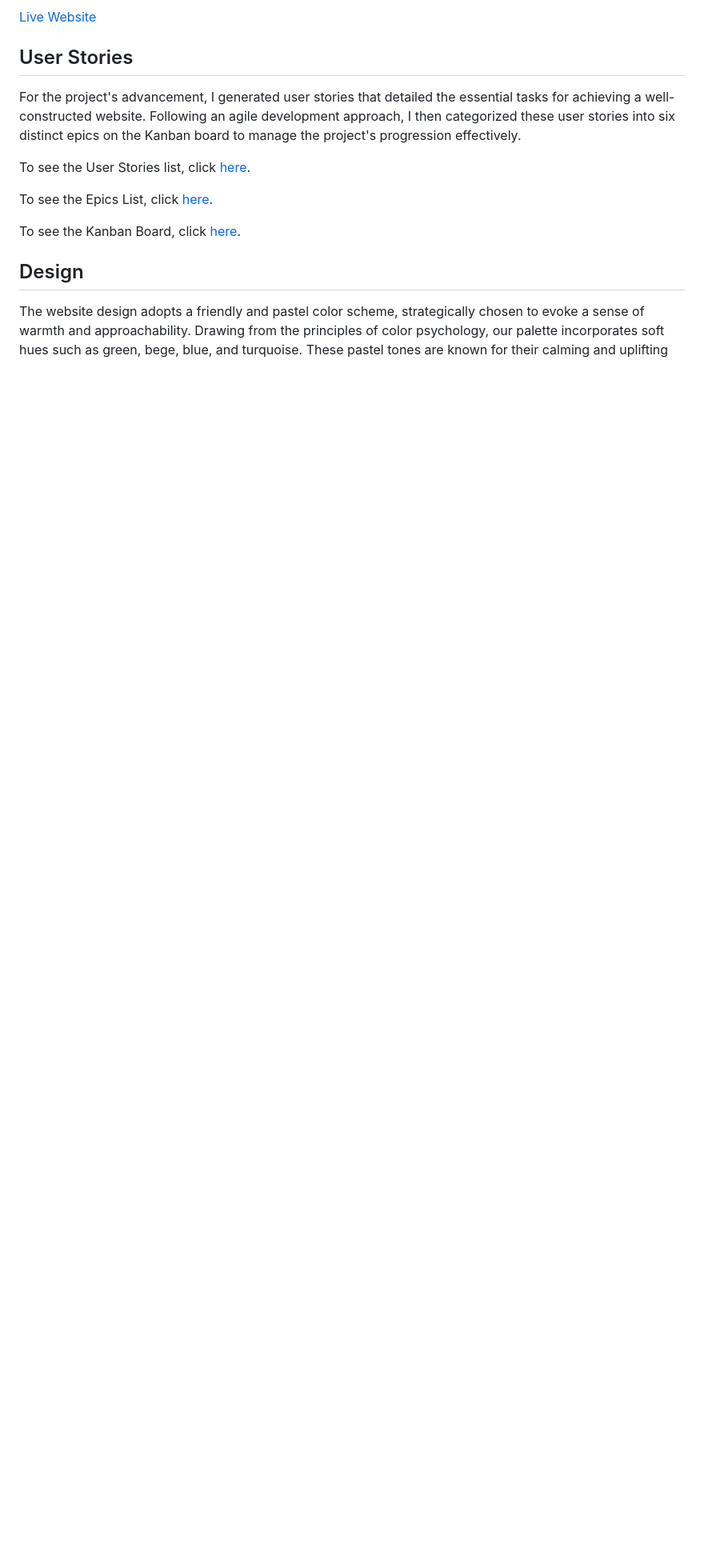
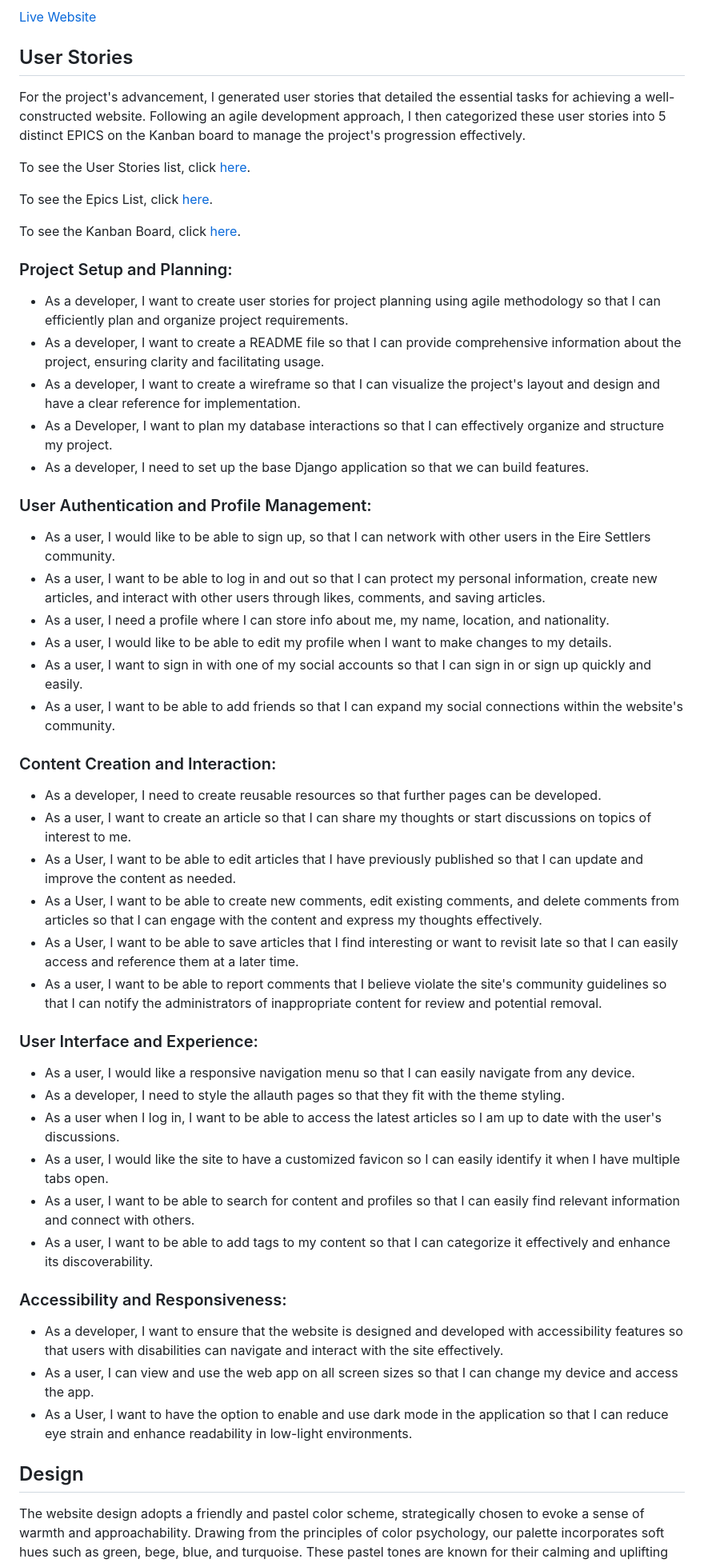
Before and after one commit to tinobragaa/eire-settlers, a Markdown page: README.md, the part around the change printed below. Shown: that part at 80% size. Rendered like a GitHub page; blank space fills up the shorter version.

Commit message:
Add: added user stories to readme

```diff
--- a/README.md
+++ b/README.md
@@ -9,7 +9,7 @@ Eire Settlers is a dynamic full-stack Django project designed to cultivate a vib
 
 ## User Stories
 
-For the project's advancement, I generated user stories that detailed the essential tasks for achieving a well-constructed website. Following an agile development approach, I then categorized these user stories into six distinct epics on the Kanban board to manage the project's progression effectively.
+For the project's advancement, I generated user stories that detailed the essential tasks for achieving a well-constructed website. Following an agile development approach, I then categorized these user stories into 5 distinct EPICS on the Kanban board to manage the project's progression effectively.
 
 To see the User Stories list, click [here](https://github.com/tinobragaa/eire-settlers/issues?q=is%3Aissue+sort%3Acreated-asc+).
 <br>
@@ -19,6 +19,42 @@ To see the Epics List, click [here](https://github.com/tinobragaa/eire-settlers/
 
 To see the Kanban Board, click [here](https://github.com/users/tinobragaa/projects/3/views/1).
 
+### Project Setup and Planning:
+- As a developer, I want to create user stories for project planning using agile methodology so that I can efficiently plan and organize project requirements.
+- As a developer, I want to create a README file so that I can provide comprehensive information about the project, ensuring clarity and facilitating usage.
+- As a developer, I want to create a wireframe so that I can visualize the project's layout and design and have a clear reference for implementation.
+- As a Developer, I want to plan my database interactions so that I can effectively organize and structure my project.
+- As a developer, I need to set up the base Django application so that we can build features.
+
+### User Authentication and Profile Management:
+- As a user, I would like to be able to sign up, so that I can network with other users in the Eire Settlers community.
+- As a user, I want to be able to log in and out so that I can protect my personal information, create new articles, and interact with other users through likes, comments, and saving articles.
+- As a user, I need a profile where I can store info about me, my name, location, and nationality.
+- As a user, I would like to be able to edit my profile when I want to make changes to my details.
+- As a user, I want to sign in with one of my social accounts so that I can sign in or sign up quickly and easily.
+- As a user, I want to be able to add friends so that I can expand my social connections within the website's community.
+
+### Content Creation and Interaction:
+- As a developer, I need to create reusable resources so that further pages can be developed.
+- As a user, I want to create an article so that I can share my thoughts or start discussions on topics of interest to me.
+- As a User, I want to be able to edit articles that I have previously published so that I can update and improve the content as needed.
+- As a User, I want to be able to create new comments, edit existing comments, and delete comments from articles so that I can engage with the content and express my thoughts effectively.
+- As a User, I want to be able to save articles that I find interesting or want to revisit late so that I can easily access and reference them at a later time.
+- As a user, I want to be able to report comments that I believe violate the site's community guidelines so that I can notify the administrators of inappropriate content for review and potential removal.
+
+### User Interface and Experience:
+- As a user, I would like a responsive navigation menu so that I can easily navigate from any device.
+- As a developer, I need to style the allauth pages so that they fit with the theme styling.
+- As a user when I log in, I want to be able to access the latest articles so I am up to date with the user's discussions.
+- As a user, I would like the site to have a customized favicon so I can easily identify it when I have multiple tabs open.
+- As a user, I want to be able to search for content and profiles so that I can easily find relevant information and connect with others.
+- As a user, I want to be able to add tags to my content so that I can categorize it effectively and enhance its discoverability.
+
+### Accessibility and Responsiveness:
+- As a developer, I want to ensure that the website is designed and developed with accessibility features so that users with disabilities can navigate and interact with the site effectively.
+- As a user, I can view and use the web app on all screen sizes so that I can change my device and access the app.
+- As a User, I want to have the option to enable and use dark mode in the application so that I can reduce eye strain and enhance readability in low-light environments.
+
 ## Design
 
 The website design adopts a friendly and pastel color scheme, strategically chosen to evoke a sense of warmth and approachability. Drawing from the principles of color psychology, our palette incorporates soft hues such as green, bege, blue, and turquoise. These pastel tones are known for their calming and uplifting effects, creating a visually pleasing environment that promotes a positive user experience.
```
Also changed, not shown: other parts of README.md (+4 -16 lines).
